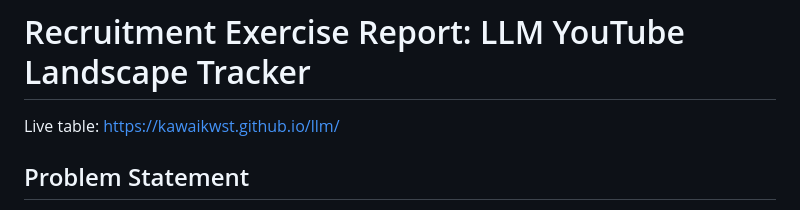
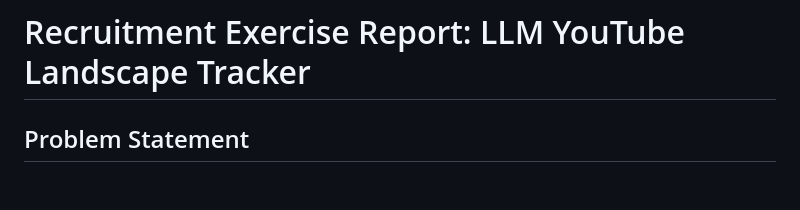
Before and after one commit to kawaikwst/llm, a Markdown page: REPORT.md, the part around the change. GitHub-like rendering; blank space fills up the shorter version.

```diff
--- a/REPORT.md
+++ b/REPORT.md
@@ -1,5 +1,4 @@
 # Recruitment Exercise Report: LLM YouTube Landscape Tracker
-Live table: https://kawaikwst.github.io/llm/
 
 ## Problem Statement
 
```
